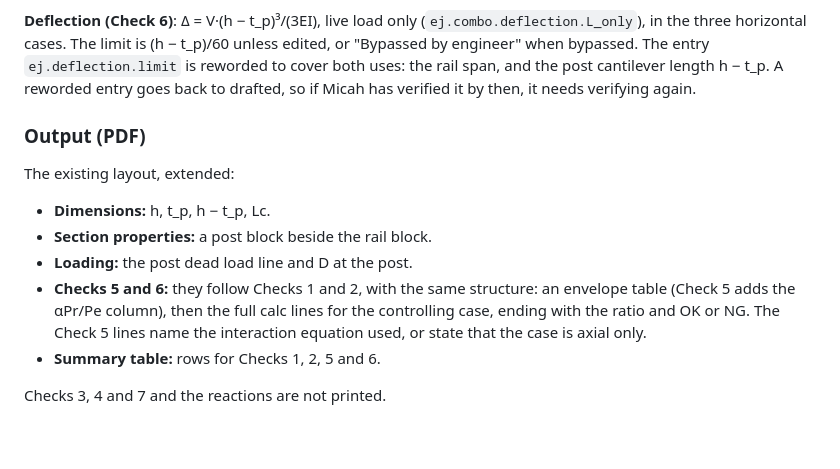
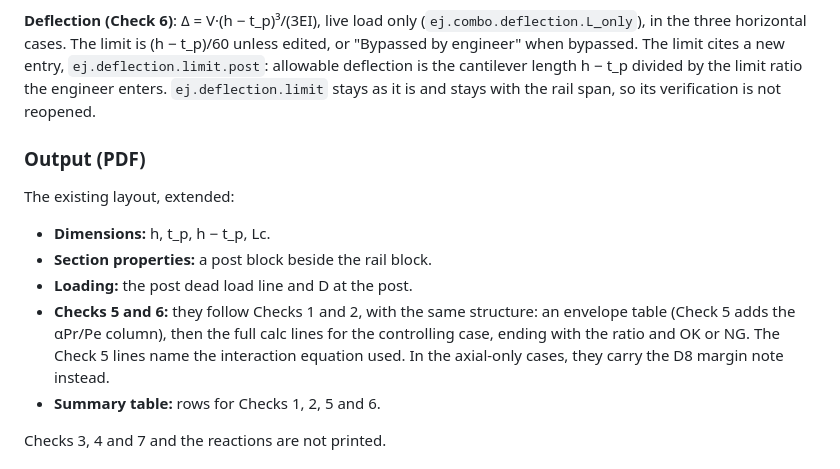
Before and after one commit to mensingmicah/handrail-designer, a Markdown page: docs/plans/slice-2.md, the part around one of its changes. Rendered like a GitHub page; blank space fills up the shorter version.

```diff
--- a/docs/plans/slice-2.md
+++ b/docs/plans/slice-2.md
@@ -175,9 +182,10 @@ and the exemption flag removes the distributed load, as in slice 1.
 **Deflection (Check 6)**: Δ = V·(h − t_p)³/(3EI), live load only
 (`ej.combo.deflection.L_only`), in the three horizontal cases. The limit is
 (h − t_p)/60 unless edited, or "Bypassed by engineer" when bypassed. The
-entry `ej.deflection.limit` is reworded to cover both uses: the rail span,
-and the post cantilever length h − t_p. A reworded entry goes back to
-drafted, so if Micah has verified it by then, it needs verifying again.
+limit cites a new entry, `ej.deflection.limit.post`: allowable deflection
+is the cantilever length h − t_p divided by the limit ratio the engineer
+enters. `ej.deflection.limit` stays as it is and stays with the rail span,
+so its verification is not reopened.
 
 ### Output (PDF)
 
@@ -189,8 +197,8 @@ The existing layout, extended:
 - **Checks 5 and 6:** they follow Checks 1 and 2, with the same structure:
   an envelope table (Check 5 adds the αPr/Pe column), then the full calc
   lines for the controlling case, ending with the ratio and OK or NG. The
-  Check 5 lines name the interaction equation used, or state that the case
-  is axial only.
+  Check 5 lines name the interaction equation used. In the axial-only
+  cases, they carry the D8 margin note instead.
 - **Summary table:** rows for Checks 1, 2, 5 and 6.
 
 Checks 3, 4 and 7 and the reactions are not printed.
```
Also changed, not shown: other parts of docs/plans/slice-2.md (+28 -17 lines), docs/ROADMAP.md (+2 -1 lines).
